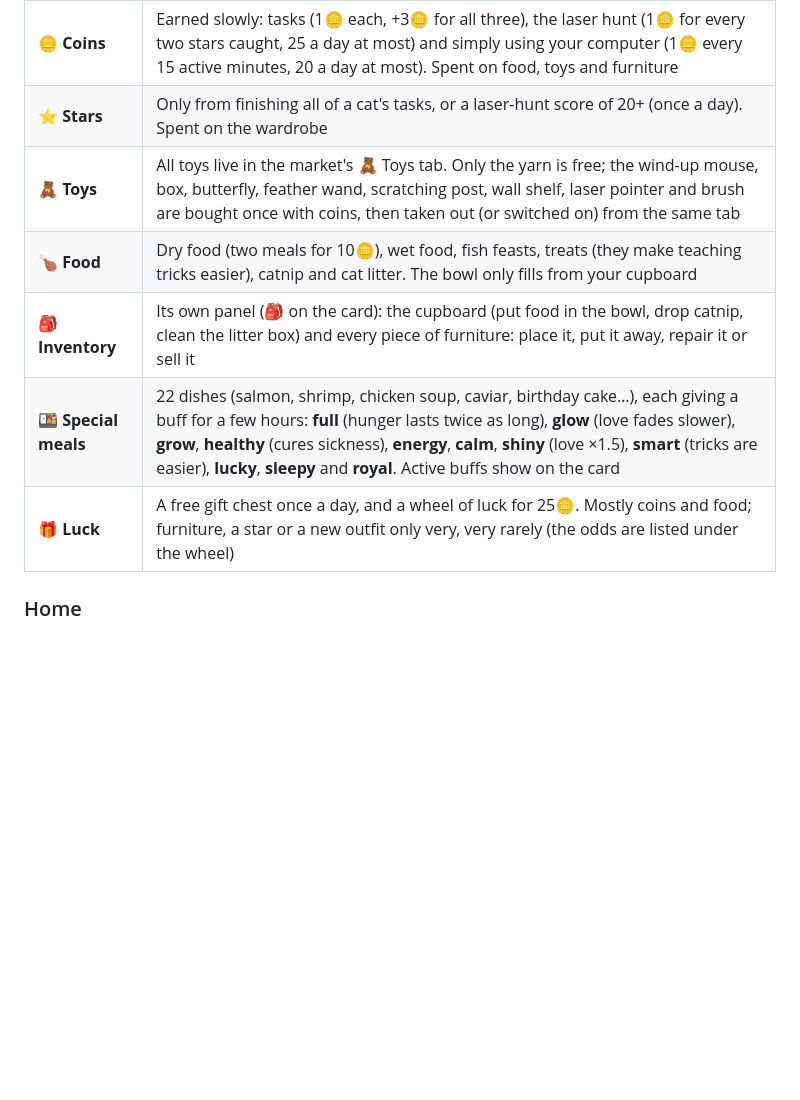
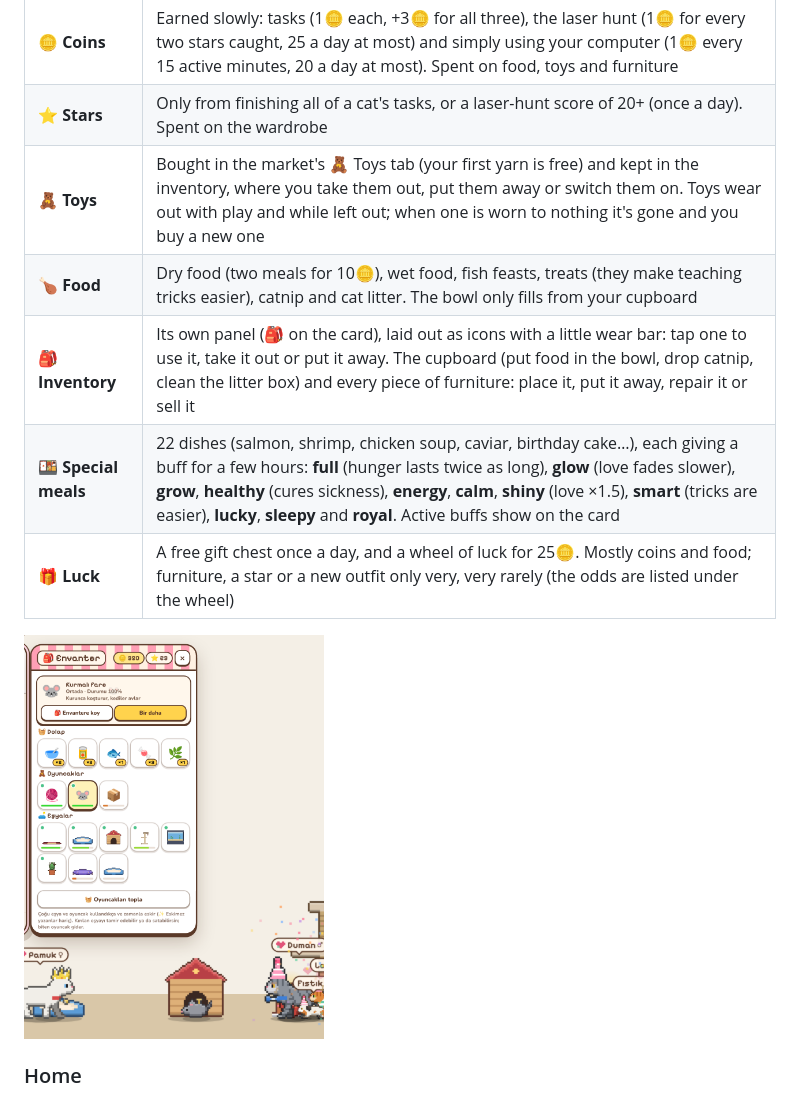
Before and after one commit to chaivetta/desktop-cat, a Markdown page: README.md, the part around the change. GitHub-like rendering; pictures changed too: docs/inventory.png (added); blank space fills up the shorter version.

Commit message:
Toys wear out and live in the inventory, inventory as an icon grid with take out / put away

```diff
--- a/README.md
+++ b/README.md
@@ -89,11 +89,13 @@ You start with one **ginger tabby**. Every other coat (black, white, grey tabby,
 | :-- | :-- |
 | **🪙 Coins** | Earned slowly: tasks (1🪙 each, +3🪙 for all three), the laser hunt (1🪙 for every two stars caught, 25 a day at most) and simply using your computer (1🪙 every 15 active minutes, 20 a day at most). Spent on food, toys and furniture |
 | **⭐ Stars** | Only from finishing all of a cat's tasks, or a laser-hunt score of 20+ (once a day). Spent on the wardrobe |
-| **🧸 Toys** | All toys live in the market's 🧸 Toys tab. Only the yarn is free; the wind-up mouse, box, butterfly, feather wand, scratching post, wall shelf, laser pointer and brush are bought once with coins, then taken out (or switched on) from the same tab |
+| **🧸 Toys** | Bought in the market's 🧸 Toys tab (your first yarn is free) and kept in the inventory, where you take them out, put them away or switch them on. Toys wear out with play and while left out; when one is worn to nothing it's gone and you buy a new one |
 | **🍗 Food** | Dry food (two meals for 10🪙), wet food, fish feasts, treats (they make teaching tricks easier), catnip and cat litter. The bowl only fills from your cupboard |
-| **🎒 Inventory** | Its own panel (🎒 on the card): the cupboard (put food in the bowl, drop catnip, clean the litter box) and every piece of furniture: place it, put it away, repair it or sell it |
+| **🎒 Inventory** | Its own panel (🎒 on the card), laid out as icons with a little wear bar: tap one to use it, take it out or put it away. The cupboard (put food in the bowl, drop catnip, clean the litter box) and every piece of furniture: place it, put it away, repair it or sell it |
 | **🍱 Special meals** | 22 dishes (salmon, shrimp, chicken soup, caviar, birthday cake…), each giving a buff for a few hours: **full** (hunger lasts twice as long), **glow** (love fades slower), **grow**, **healthy** (cures sickness), **energy**, **calm**, **shiny** (love ×1.5), **smart** (tricks are easier), **lucky**, **sleepy** and **royal**. Active buffs show on the card |
 | **🎁 Luck** | A free gift chest once a day, and a wheel of luck for 25🪙. Mostly coins and food; furniture, a star or a new outfit only very, very rarely (the odds are listed under the wheel) |
+
+<img src="docs/inventory.png" width="300" alt="The inventory: food, toys and furniture as icons, with what you can do with the selected one">
 
 ### Home
 
```
Also changed, not shown: 5 other files.
